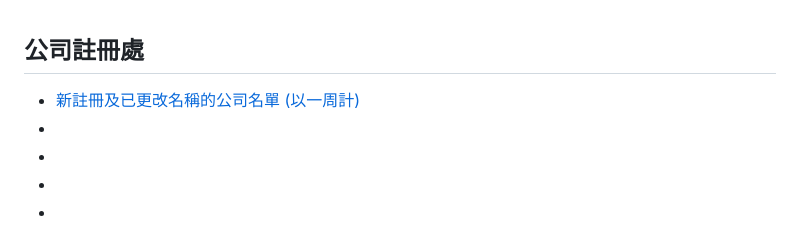
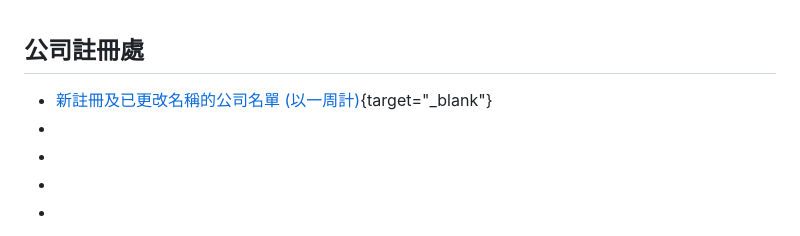
Before and after one commit to tommylam168/showcase.github.io, a Markdown page: data/database.md, the part around the change. GitHub-like rendering.

```diff
--- a/data/database.md
+++ b/data/database.md
@@ -1,6 +1,6 @@
 ## 公司註冊處
 
-* [新註冊及已更改名稱的公司名單 (以一周計)](https://www.cr.gov.hk/tc/publication/fact-stat/statistics/registered-companies.htm)
+* [新註冊及已更改名稱的公司名單 (以一周計)](https://www.cr.gov.hk/tc/publication/fact-stat/statistics/registered-companies.htm){target="_blank"}
 * []()
 * []()
 * []()
```
